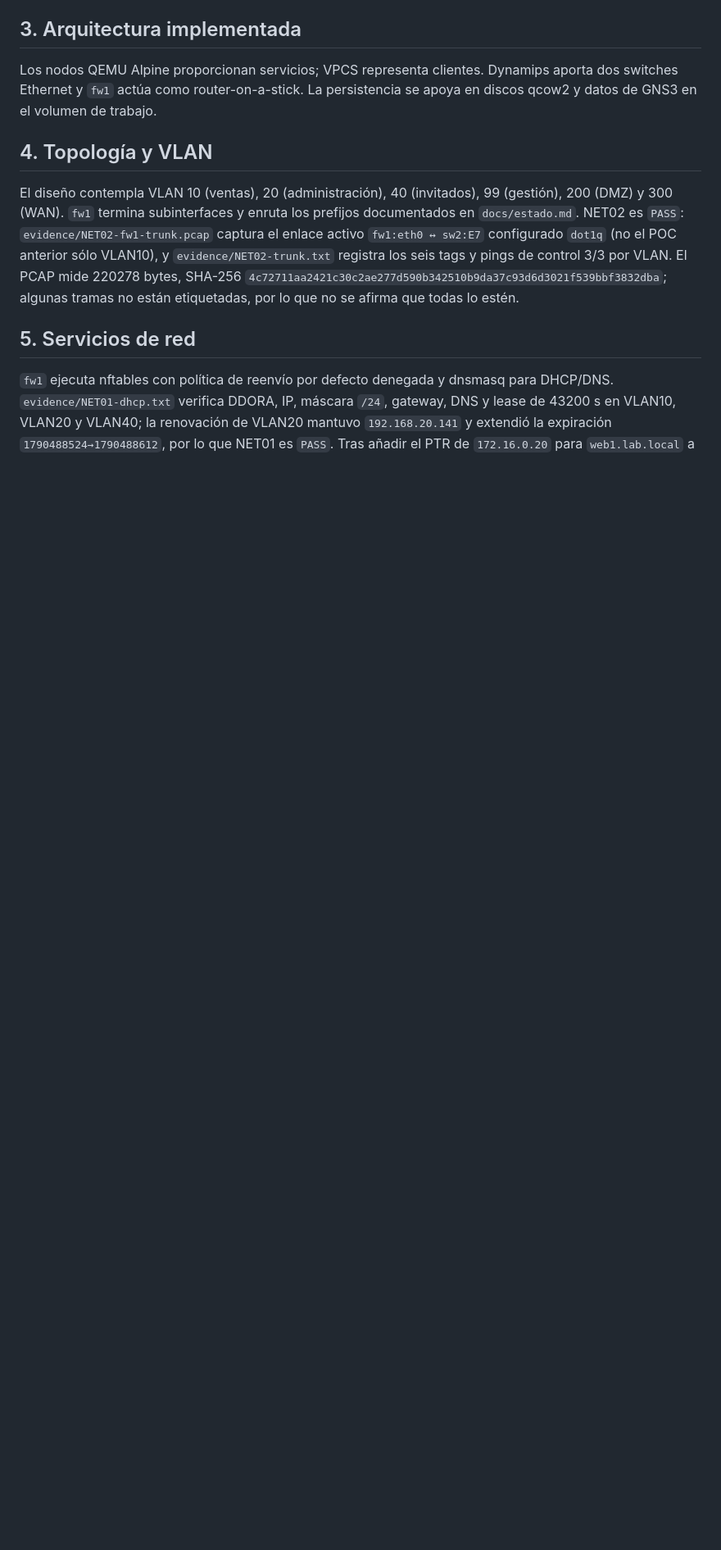
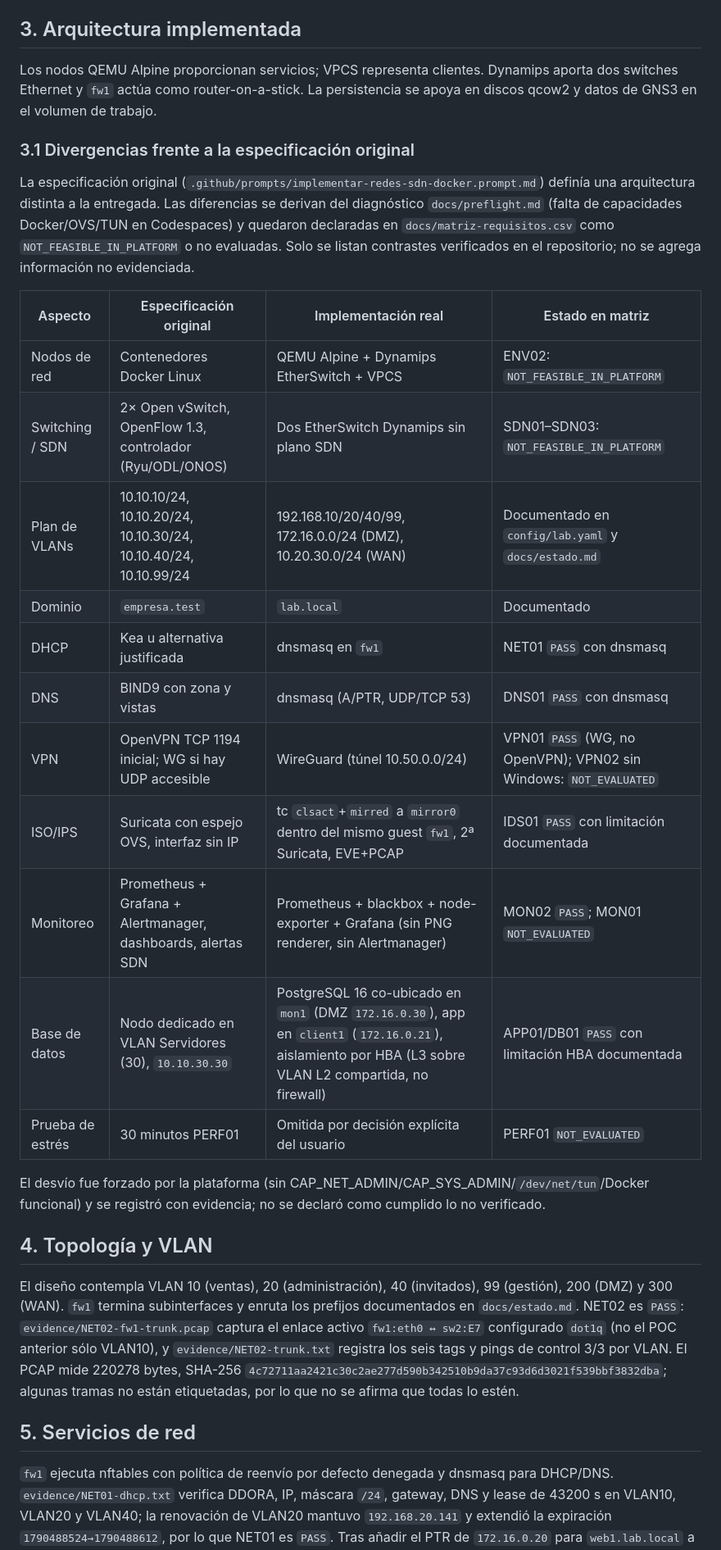
Before and after one commit to lflores19/gns3-codespace-ssh, a Markdown page: docs/informe.md, the part around the change. Shown at 82% size. Rendered like a GitHub page; blank space fills up the shorter version.

Commit message:
docs(informe): seccion 3.1 divergencias vs especificacion original (verificadas, sin datos inventados)

```diff
--- a/docs/informe.md
+++ b/docs/informe.md
@@ -10,6 +10,26 @@ GNS3 2.2.55 ejecuta QEMU con TCG, sin KVM, y Dynamips/EtherSwitch. La ausencia d
 
 ## 3. Arquitectura implementada
 Los nodos QEMU Alpine proporcionan servicios; VPCS representa clientes. Dynamips aporta dos switches Ethernet y `fw1` actúa como router-on-a-stick. La persistencia se apoya en discos qcow2 y datos de GNS3 en el volumen de trabajo.
+
+### 3.1 Divergencias frente a la especificación original
+
+La especificación original (`.github/prompts/implementar-redes-sdn-docker.prompt.md`) definía una arquitectura distinta a la entregada. Las diferencias se derivan del diagnóstico `docs/preflight.md` (falta de capacidades Docker/OVS/TUN en Codespaces) y quedaron declaradas en `docs/matriz-requisitos.csv` como `NOT_FEASIBLE_IN_PLATFORM` o no evaluadas. Solo se listan contrastes verificados en el repositorio; no se agrega información no evidenciada.
+
+| Aspecto | Especificación original | Implementación real | Estado en matriz |
+|---|---|---|---|
+| Nodos de red | Contenedores Docker Linux | QEMU Alpine + Dynamips EtherSwitch + VPCS | ENV02: `NOT_FEASIBLE_IN_PLATFORM` |
+| Switching / SDN | 2× Open vSwitch, OpenFlow 1.3, controlador (Ryu/ODL/ONOS) | Dos EtherSwitch Dynamips sin plano SDN | SDN01–SDN03: `NOT_FEASIBLE_IN_PLATFORM` |
+| Plan de VLANs | 10.10.10/24, 10.10.20/24, 10.10.30/24, 10.10.40/24, 10.10.99/24 | 192.168.10/20/40/99, 172.16.0.0/24 (DMZ), 10.20.30.0/24 (WAN) | Documentado en `config/lab.yaml` y `docs/estado.md` |
+| Dominio | `empresa.test` | `lab.local` | Documentado |
+| DHCP | Kea u alternativa justificada | dnsmasq en `fw1` | NET01 `PASS` con dnsmasq |
+| DNS | BIND9 con zona y vistas | dnsmasq (A/PTR, UDP/TCP 53) | DNS01 `PASS` con dnsmasq |
+| VPN | OpenVPN TCP 1194 inicial; WG si hay UDP accesible | WireGuard (túnel 10.50.0.0/24) | VPN01 `PASS` (WG, no OpenVPN); VPN02 sin Windows: `NOT_EVALUATED` |
+| ISO/IPS | Suricata con espejo OVS, interfaz sin IP | tc `clsact`+`mirred` a `mirror0` dentro del mismo guest `fw1`, 2ª Suricata, EVE+PCAP | IDS01 `PASS` con limitación documentada |
+| Monitoreo | Prometheus + Grafana + Alertmanager, dashboards, alertas SDN | Prometheus + blackbox + node-exporter + Grafana (sin PNG renderer, sin Alertmanager) | MON02 `PASS`; MON01 `NOT_EVALUATED` |
+| Base de datos | Nodo dedicado en VLAN Servidores (30), `10.10.30.30` | PostgreSQL 16 co-ubicado en `mon1` (DMZ `172.16.0.30`), app en `client1` (`172.16.0.21`), aislamiento por HBA (L3 sobre VLAN L2 compartida, no firewall) | APP01/DB01 `PASS` con limitación HBA documentada |
+| Prueba de estrés | 30 minutos PERF01 | Omitida por decisión explícita del usuario | PERF01 `NOT_EVALUATED` |
+
+El desvío fue forzado por la plataforma (sin CAP_NET_ADMIN/CAP_SYS_ADMIN/`/dev/net/tun`/Docker funcional) y se registró con evidencia; no se declaró como cumplido lo no verificado.
 
 ## 4. Topología y VLAN
 El diseño contempla VLAN 10 (ventas), 20 (administración), 40 (invitados), 99 (gestión), 200 (DMZ) y 300 (WAN). `fw1` termina subinterfaces y enruta los prefijos documentados en `docs/estado.md`. NET02 es `PASS`: `evidence/NET02-fw1-trunk.pcap` captura el enlace activo `fw1:eth0 ↔ sw2:E7` configurado `dot1q` (no el POC anterior sólo VLAN10), y `evidence/NET02-trunk.txt` registra los seis tags y pings de control 3/3 por VLAN. El PCAP mide 220278 bytes, SHA-256 `4c72711aa2421c30c2ae277d590b342510b9da37c93d6d3021f539bbf3832dba`; algunas tramas no están etiquetadas, por lo que no se afirma que todas lo estén.
```
